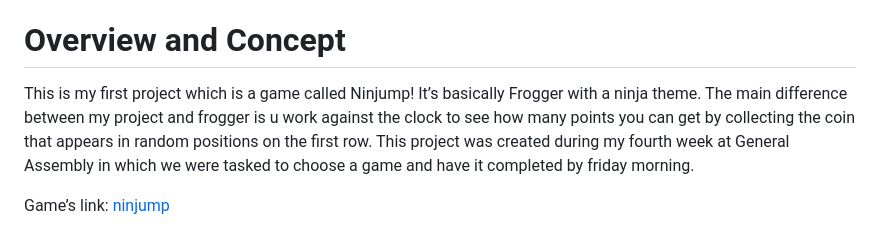
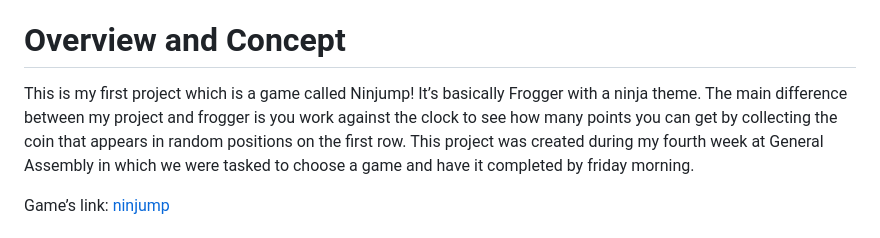
Before and after one commit to Jerrellbb/Ninja-Frogger, a Markdown page: README.md, the part around the change. Rendered like a GitHub page.

```diff
--- a/README.md
+++ b/README.md
@@ -5,7 +5,7 @@ Ninjump ReadMe
 
 # Overview and Concept
 
-This is my first project which is a game called Ninjump! It’s basically Frogger with a ninja theme. The main difference between my project and frogger is u work against the clock to see how many points you can get by collecting the coin that appears in random positions on the first row. This project was created during my fourth week at General Assembly in which we were tasked to choose a game and have it completed by friday morning.
+This is my first project which is a game called Ninjump! It’s basically Frogger with a ninja theme. The main difference between my project and frogger is you work against the clock to see how many points you can get by collecting the coin that appears in random positions on the first row. This project was created during my fourth week at General Assembly in which we were tasked to choose a game and have it completed by friday morning.
 
 Game’s link: [ninjump]( https://jerrellbb.github.io/Ninja-Frogger/)
 
```
